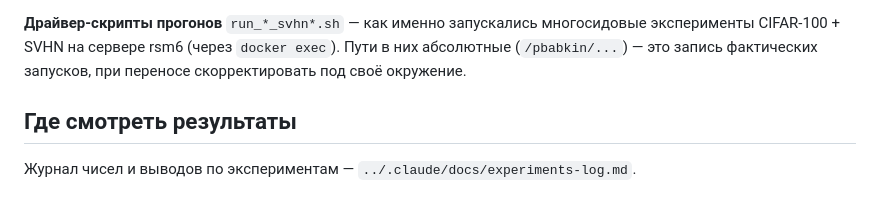
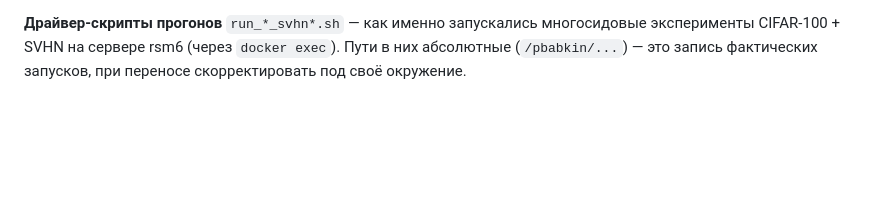
Before and after one commit to intsystems/nas-for-moe, a Markdown page: code/README.md, the part around the change. Rendered like a GitHub page; blank space fills up the shorter version.

Commit message:
code: update experiments README

```diff
--- a/code/README.md
+++ b/code/README.md
@@ -64,7 +64,3 @@ ResNet-50 эмбеддингах):
 многосидовые эксперименты CIFAR-100 + SVHN на сервере rsm6 (через
 `docker exec`). Пути в них абсолютные (`/pbabkin/...`) — это запись фактических
 запусков, при переносе скорректировать под своё окружение.
-
-## Где смотреть результаты
-
-Журнал чисел и выводов по экспериментам — `../.claude/docs/experiments-log.md`.
```
